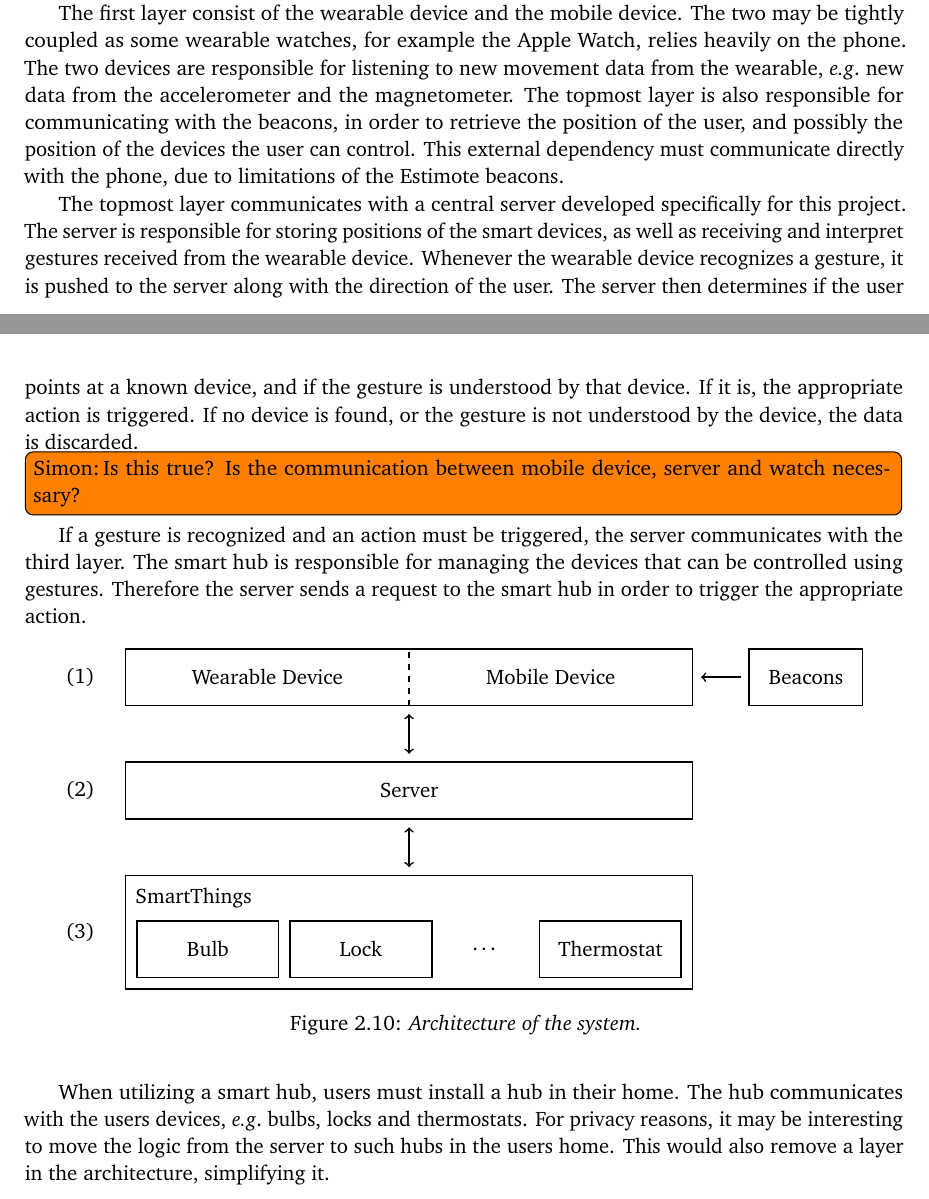
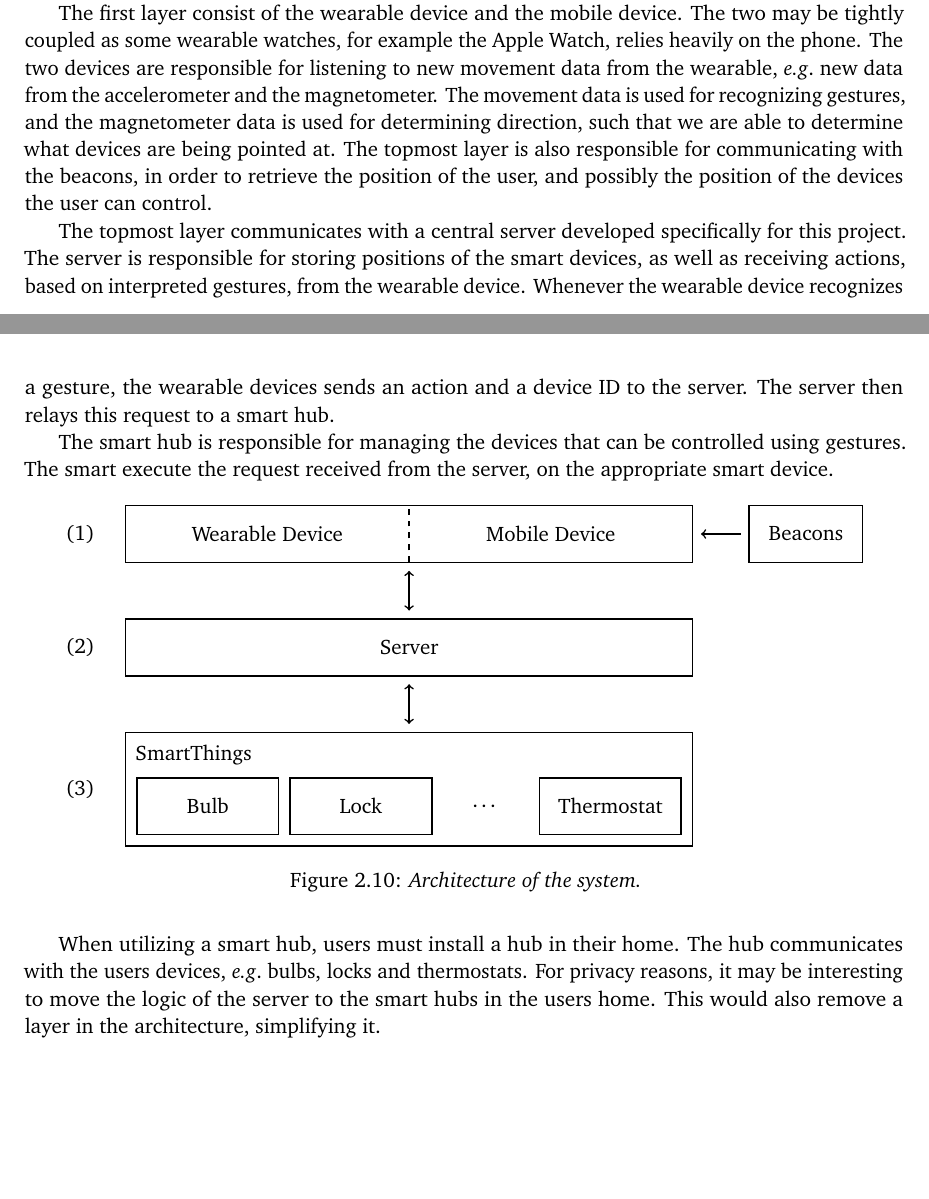
Before and after one commit to simonbs/forspeciale, a LaTeX thesis (master.tex, which reads content/design/architecture.tex): two parts of pages 34 and 35 of 49, joined at a grey line, cut so that both start at the same text, the shorter picture padded with empty space. Compiled offline with pdfLaTeX; a LaTeX package or settings file that is missing is left out.

Commit message:
Updated the text in architecture.tex

```diff
--- a/content/design/architecture.tex
+++ b/content/design/architecture.tex
@@ -7,30 +7,23 @@ The two may be tightly coupled as some wearable watches,
 for example the Apple Watch, relies heavily on the phone.
 The two devices are responsible for listening to new movement data from the wearable,
 \eg new data from the accelerometer and the magnetometer.
+The movement data is used for recognizing gestures,
+and the magnetometer data is used for determining direction,
+such that we are able to determine what devices are being pointed at.
 The topmost layer is also responsible for communicating with the beacons,
 in order to retrieve the position of the user,
 and possibly the position of the devices the user can control.
-This external dependency must communicate directly with the phone,
-due to limitations of the Estimote beacons.
 
 The topmost layer communicates with a central server developed specifically for this project.
 The server is responsible for storing positions of the smart devices,
-as well as receiving and interpret gestures received from the wearable device.
+as well as receiving actions, based on interpreted gestures, from the wearable device.
 Whenever the wearable device recognizes a gesture,
-it is pushed to the server along with the direction of the user.
-The server then determines if the user points at a known device,
-and if the gesture is understood by that device.
-If it is, the appropriate action is triggered.
-If no device is found,
-or the gesture is not understood by the device,
-the data is discarded.
+the wearable devices sends an action and a device ID to the server.
+The server then relays this request to a smart hub.
 
-\todo[author=Simon]{Is this true? Is the communication between mobile device, server and watch necessary?}
-
-If a gesture is recognized and an action must be triggered,
-the server communicates with the third layer.
 The smart hub is responsible for managing the devices that can be controlled using gestures.
-Therefore the server sends a request to the smart hub in order to trigger the appropriate action.
+The smart execute the request received from the server,
+on the appropriate smart device.
 
 \begin{figure}[h]
   \centering
@@ -41,7 +34,7 @@ Therefore the server sends a request to the smart hub in order to trigger the ap
 
 When utilizing a smart hub, users must install a hub in their home.
 The hub communicates with the users devices, \eg bulbs, locks and thermostats.
-For privacy reasons, it may be interesting to move the logic from the server to such hubs in the users home.
+For privacy reasons, it may be interesting to move the logic of the server to the smart hubs in the users home.
 This would also remove a layer in the architecture, simplifying it.
 
 %Thalley: Let's keep it general and not talk about the SmartThings Hub here.
```
